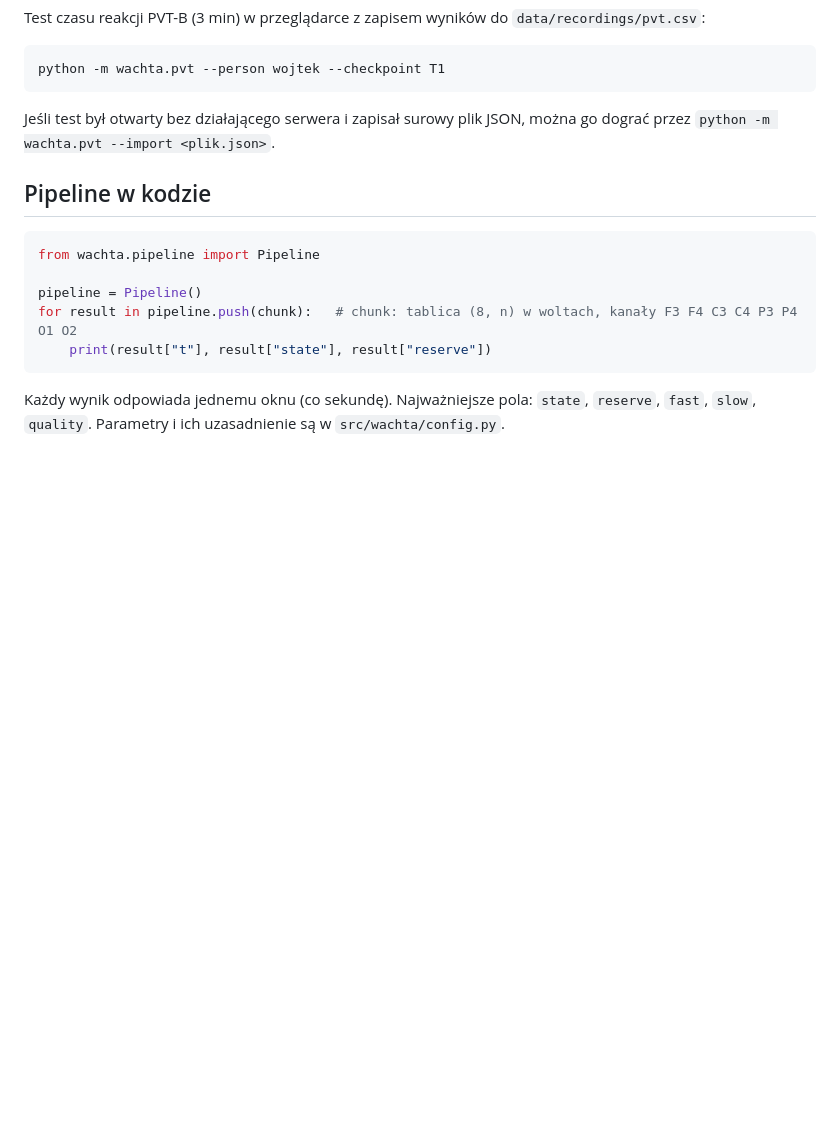
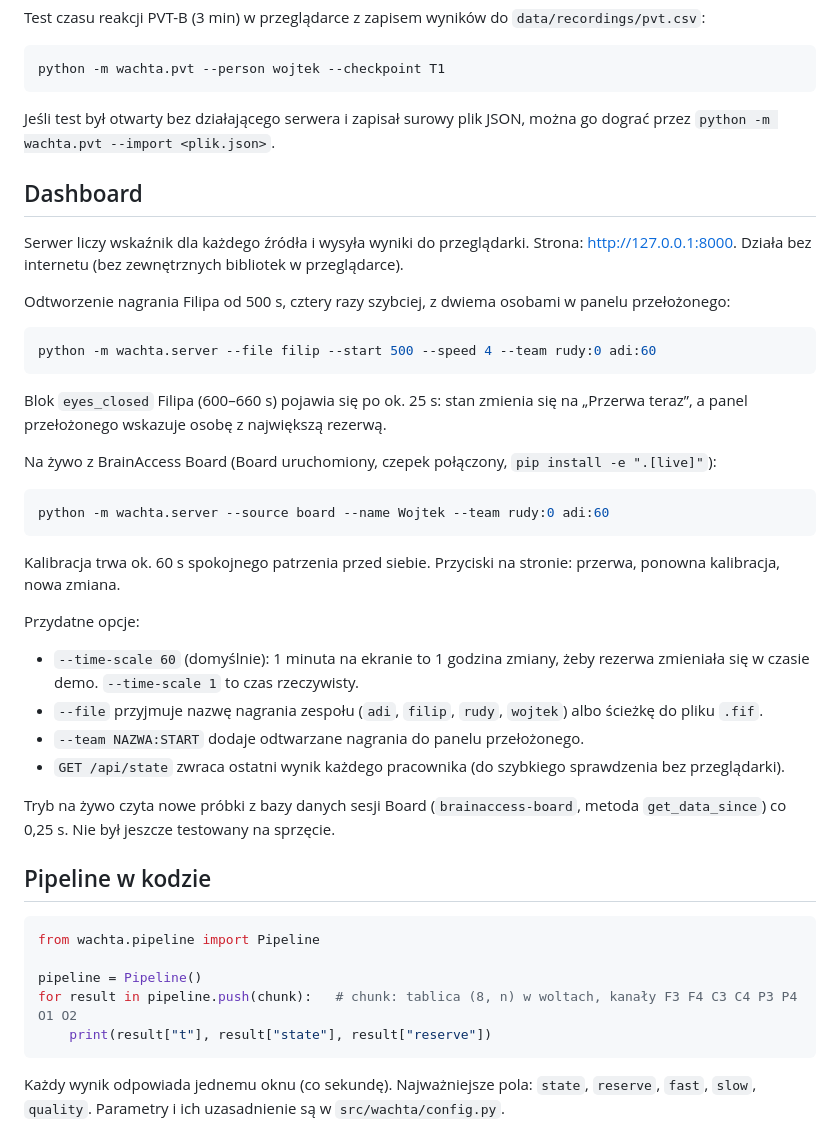
Before and after one commit to wskalecki/Heroes_of_the_brain_AI_All_IN, a Markdown page: docs/uruchomienie.md, the part around the change. Drawn GitHub-style; blank space fills up the shorter version.

Commit message:
Document the dashboard and update A3 and A4 status
Co-Authored-By: Claude Opus 5.5 <noreply@anthropic.com>
Claude-Session: https://claude.ai/code/session_01KNE5v5JwF24TUUsfXhuNy9

````diff
--- a/docs/uruchomienie.md
+++ b/docs/uruchomienie.md
@@ -56,6 +56,38 @@ python -m wachta.pvt --person wojtek --checkpoint T1
 
 Jeśli test był otwarty bez działającego serwera i zapisał surowy plik JSON, można go dograć przez `python -m wachta.pvt --import <plik.json>`.
 
+## Dashboard
+
+Serwer liczy wskaźnik dla każdego źródła i wysyła wyniki do przeglądarki. Strona: http://127.0.0.1:8000.
+Działa bez internetu (bez zewnętrznych bibliotek w przeglądarce).
+
+Odtworzenie nagrania Filipa od 500 s, cztery razy szybciej, z dwiema osobami w panelu przełożonego:
+
+```bash
+python -m wachta.server --file filip --start 500 --speed 4 --team rudy:0 adi:60
+```
+
+Blok `eyes_closed` Filipa (600–660 s) pojawia się po ok. 25 s: stan zmienia się na „Przerwa teraz”,
+a panel przełożonego wskazuje osobę z największą rezerwą.
+
+Na żywo z BrainAccess Board (Board uruchomiony, czepek połączony, `pip install -e ".[live]"`):
+
+```bash
+python -m wachta.server --source board --name Wojtek --team rudy:0 adi:60
+```
+
+Kalibracja trwa ok. 60 s spokojnego patrzenia przed siebie. Przyciski na stronie: przerwa, ponowna kalibracja, nowa zmiana.
+
+Przydatne opcje:
+
+- `--time-scale 60` (domyślnie): 1 minuta na ekranie to 1 godzina zmiany, żeby rezerwa zmieniała się w czasie demo. `--time-scale 1` to czas rzeczywisty.
+- `--file` przyjmuje nazwę nagrania zespołu (`adi`, `filip`, `rudy`, `wojtek`) albo ścieżkę do pliku `.fif`.
+- `--team NAZWA:START` dodaje odtwarzane nagrania do panelu przełożonego.
+- `GET /api/state` zwraca ostatni wynik każdego pracownika (do szybkiego sprawdzenia bez przeglądarki).
+
+Tryb na żywo czyta nowe próbki z bazy danych sesji Board (`brainaccess-board`, metoda `get_data_since`) co 0,25 s.
+Nie był jeszcze testowany na sprzęcie.
+
 ## Pipeline w kodzie
 
 ```python
````
Also changed, not shown: docs/zadania.md (+2 -2 lines), docs/img/dashboard-przerwa-teraz.png (added).
